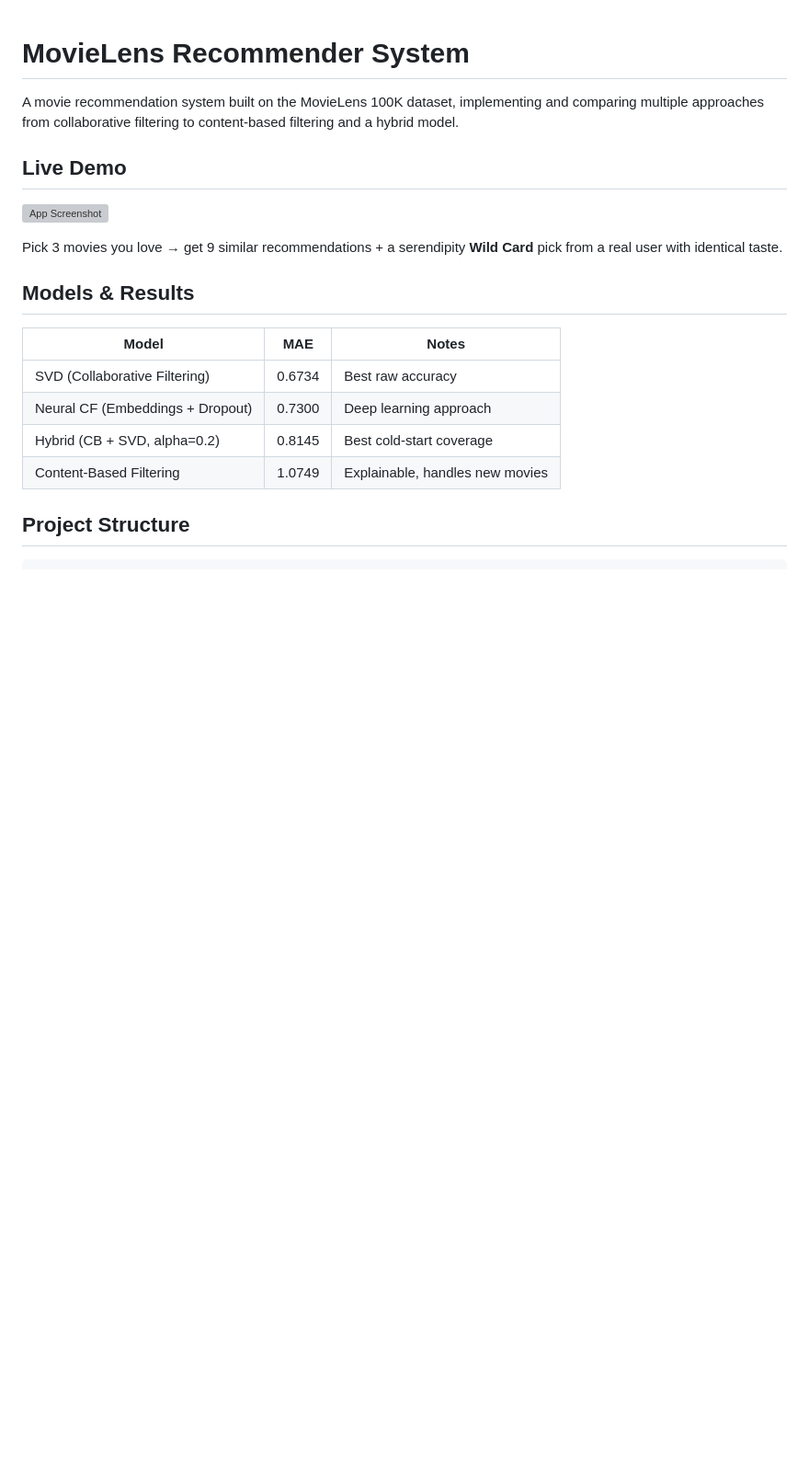
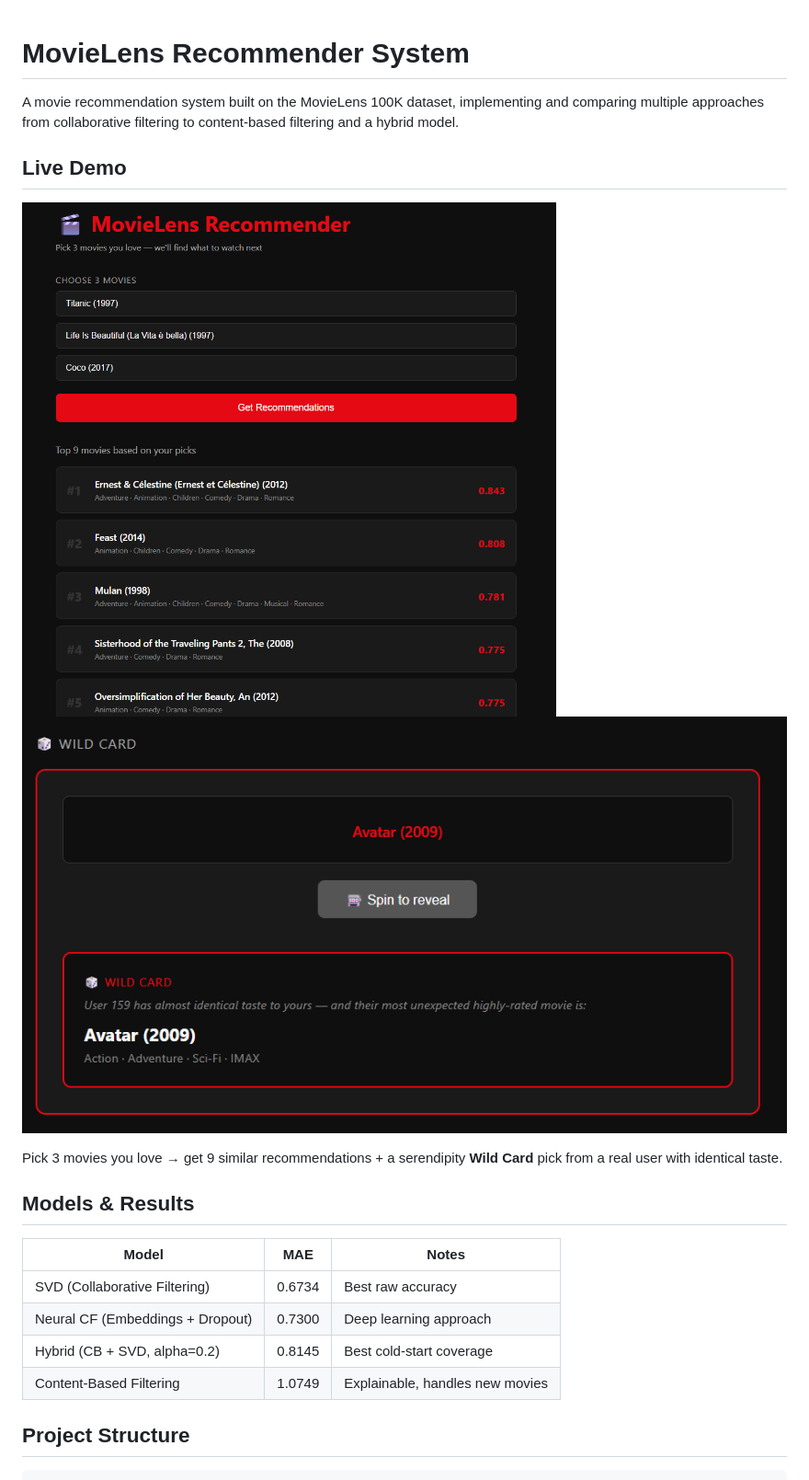
Before and after one commit to Djaydjayavvc/movielens-recommender, a Markdown page: README.md, the part around the change. Shown at 92% size. GitHub-like rendering; blank space fills up the shorter version; grey boxes are pictures that could not be loaded.

Commit message:
add screenshots

```diff
--- a/README.md
+++ b/README.md
@@ -6,7 +6,8 @@ filtering to content-based filtering and a hybrid model.
 
 ## Live Demo
 
-![App Screenshot](screenshots/app.png)
+![Recommendations](screenshots/app1.png)
+![Wild Card](screenshots/app2.png)
 
 Pick 3 movies you love → get 9 similar recommendations + a serendipity
 **Wild Card** pick from a real user with identical taste.
```
